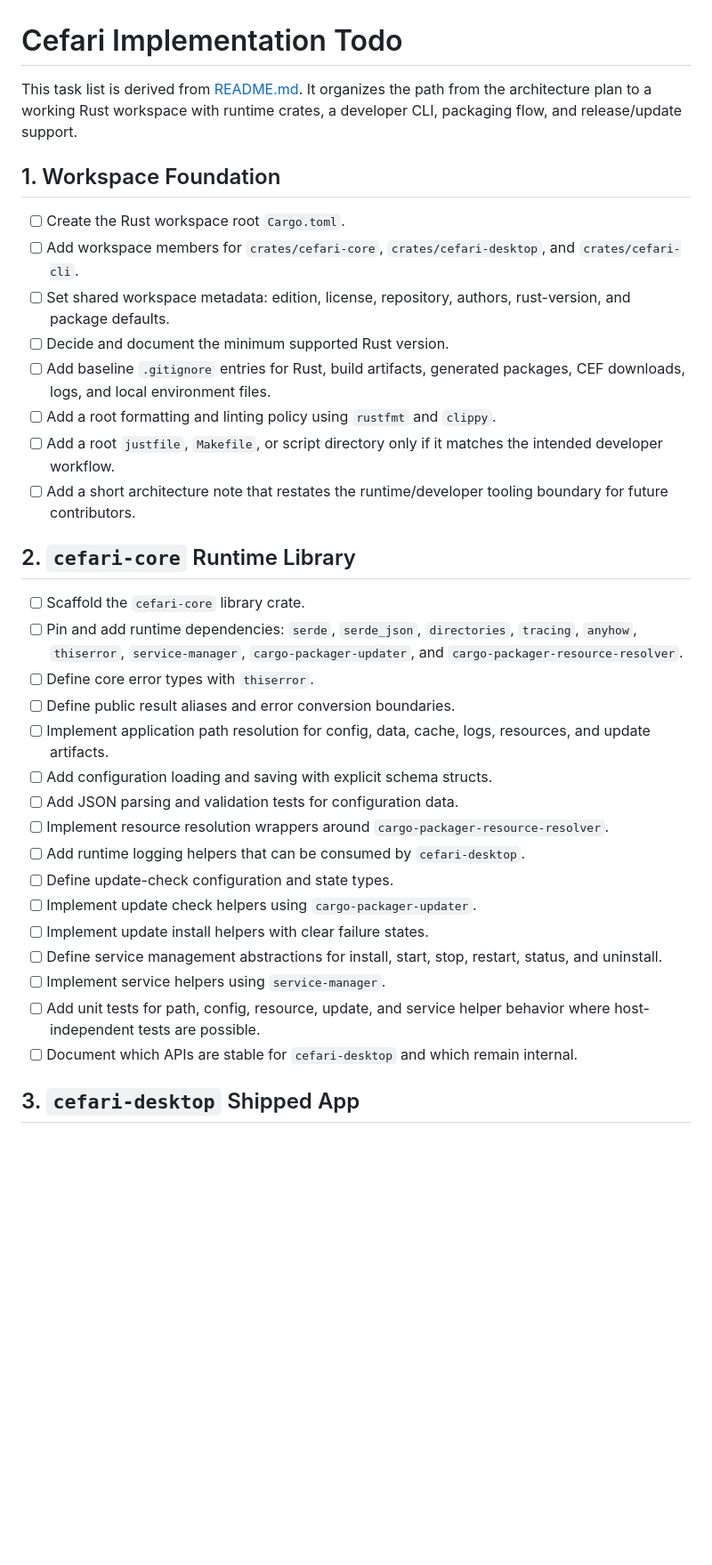
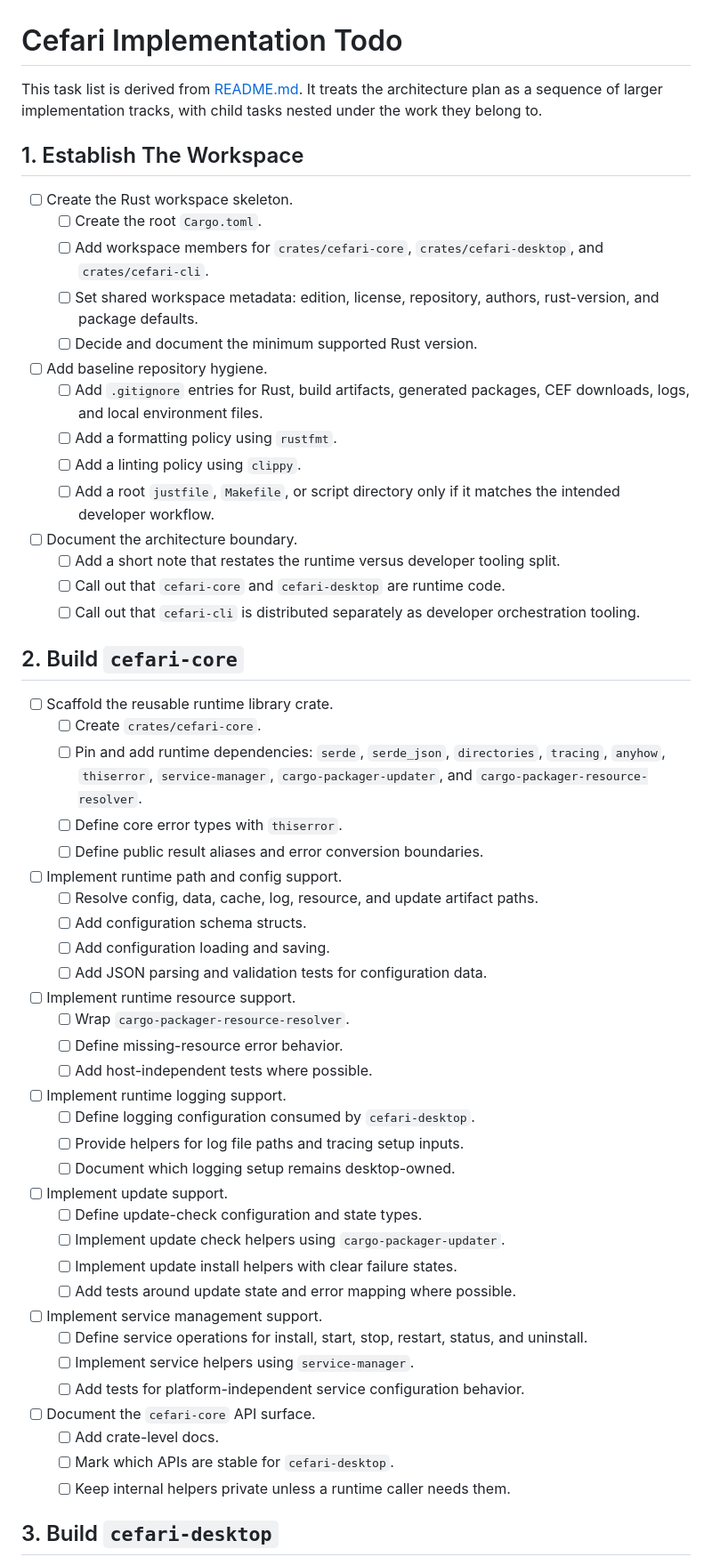
Before and after one commit to aleclarson/cefari, a Markdown page: todo.md, the part around one of its changes. Shown at 89% size. GitHub-like rendering; blank space fills up the shorter version.

Commit message:
docs: nest implementation todo tasks

```diff
--- a/todo.md
+++ b/todo.md
@@ -1,36 +1,57 @@
 # Cefari Implementation Todo
 
-This task list is derived from [README.md](README.md). It organizes the path from the architecture plan to a working Rust workspace with runtime crates, a developer CLI, packaging flow, and release/update support.
+This task list is derived from [README.md](README.md). It treats the architecture plan as a sequence of larger implementation tracks, with child tasks nested under the work they belong to.
 
-## 1. Workspace Foundation
+## 1. Establish The Workspace
 
-- [ ] Create the Rust workspace root `Cargo.toml`.
-- [ ] Add workspace members for `crates/cefari-core`, `crates/cefari-desktop`, and `crates/cefari-cli`.
-- [ ] Set shared workspace metadata: edition, license, repository, authors, rust-version, and package defaults.
-- [ ] Decide and document the minimum supported Rust version.
-- [ ] Add baseline `.gitignore` entries for Rust, build artifacts, generated packages, CEF downloads, logs, and local environment files.
-- [ ] Add a root formatting and linting policy using `rustfmt` and `clippy`.
-- [ ] Add a root `justfile`, `Makefile`, or script directory only if it matches the intended developer workflow.
-- [ ] Add a short architecture note that restates the runtime/developer tooling boundary for future contributors.
+- [ ] Create the Rust workspace skeleton.
+  - [ ] Create the root `Cargo.toml`.
+  - [ ] Add workspace members for `crates/cefari-core`, `crates/cefari-desktop`, and `crates/cefari-cli`.
+  - [ ] Set shared workspace metadata: edition, license, repository, authors, rust-version, and package defaults.
+  - [ ] Decide and document the minimum supported Rust version.
+- [ ] Add baseline repository hygiene.
+  - [ ] Add `.gitignore` entries for Rust, build artifacts, generated packages, CEF downloads, logs, and local environment files.
+  - [ ] Add a formatting policy using `rustfmt`.
+  - [ ] Add a linting policy using `clippy`.
+  - [ ] Add a root `justfile`, `Makefile`, or script directory only if it matches the intended developer workflow.
+- [ ] Document the architecture boundary.
+  - [ ] Add a short note that restates the runtime versus developer tooling split.
+  - [ ] Call out that `cefari-core` and `cefari-desktop` are runtime code.
+  - [ ] Call out that `cefari-cli` is distributed separately as developer orchestration tooling.
 
-## 2. `cefari-core` Runtime Library
+## 2. Build `cefari-core`
 
-- [ ] Scaffold the `cefari-core` library crate.
-- [ ] Pin and add runtime dependencies: `serde`, `serde_json`, `directories`, `tracing`, `anyhow`, `thiserror`, `service-manager`, `cargo-packager-updater`, and `cargo-packager-resource-resolver`.
-- [ ] Define core error types with `thiserror`.
-- [ ] Define public result aliases and error conversion boundaries.
-- [ ] Implement application path resolution for config, data, cache, logs, resources, and update artifacts.
-- [ ] Add configuration loading and saving with explicit schema structs.
-- [ ] Add JSON parsing and validation tests for configuration data.
-- [ ] Implement resource resolution wrappers around `cargo-packager-resource-resolver`.
-- [ ] Add runtime logging helpers that can be consumed by `cefari-desktop`.
-- [ ] Define update-check configuration and state types.
-- [ ] Implement update check helpers using `cargo-packager-updater`.
-- [ ] Implement update install helpers with clear failure states.
-- [ ] Define service management abstractions for install, start, stop, restart, status, and uninstall.
-- [ ] Implement service helpers using `service-manager`.
-- [ ] Add unit tests for path, config, resource, update, and service helper behavior where host-independent tests are possible.
-- [ ] Document which APIs are stable for `cefari-desktop` and which remain internal.
+- [ ] Scaffold the reusable runtime library crate.
+  - [ ] Create `crates/cefari-core`.
+  - [ ] Pin and add runtime dependencies: `serde`, `serde_json`, `directories`, `tracing`, `anyhow`, `thiserror`, `service-manager`, `cargo-packager-updater`, and `cargo-packager-resource-resolver`.
+  - [ ] Define core error types with `thiserror`.
+  - [ ] Define public result aliases and error conversion boundaries.
+- [ ] Implement runtime path and config support.
+  - [ ] Resolve config, data, cache, log, resource, and update artifact paths.
+  - [ ] Add configuration schema structs.
+  - [ ] Add configuration loading and saving.
+  - [ ] Add JSON parsing and validation tests for configuration data.
+- [ ] Implement runtime resource support.
+  - [ ] Wrap `cargo-packager-resource-resolver`.
+  - [ ] Define missing-resource error behavior.
+  - [ ] Add host-independent tests where possible.
+- [ ] Implement runtime logging support.
+  - [ ] Define logging configuration consumed by `cefari-desktop`.
+  - [ ] Provide helpers for log file paths and tracing setup inputs.
+  - [ ] Document which logging setup remains desktop-owned.
+- [ ] Implement update support.
+  - [ ] Define update-check configuration and state types.
+  - [ ] Implement update check helpers using `cargo-packager-updater`.
+  - [ ] Implement update install helpers with clear failure states.
+  - [ ] Add tests around update state and error mapping where possible.
+- [ ] Implement service management support.
+  - [ ] Define service operations for install, start, stop, restart, status, and uninstall.
+  - [ ] Implement service helpers using `service-manager`.
+  - [ ] Add tests for platform-independent service configuration behavior.
+- [ ] Document the `cefari-core` API surface.
+  - [ ] Add crate-level docs.
+  - [ ] Mark which APIs are stable for `cefari-desktop`.
+  - [ ] Keep internal helpers private unless a runtime caller needs them.
 
-## 3. `cefari-desktop` Shipped App
+## 3. Build `cefari-desktop`
 
```
Also changed, not shown: other parts of todo.md (+113 -78 lines).
